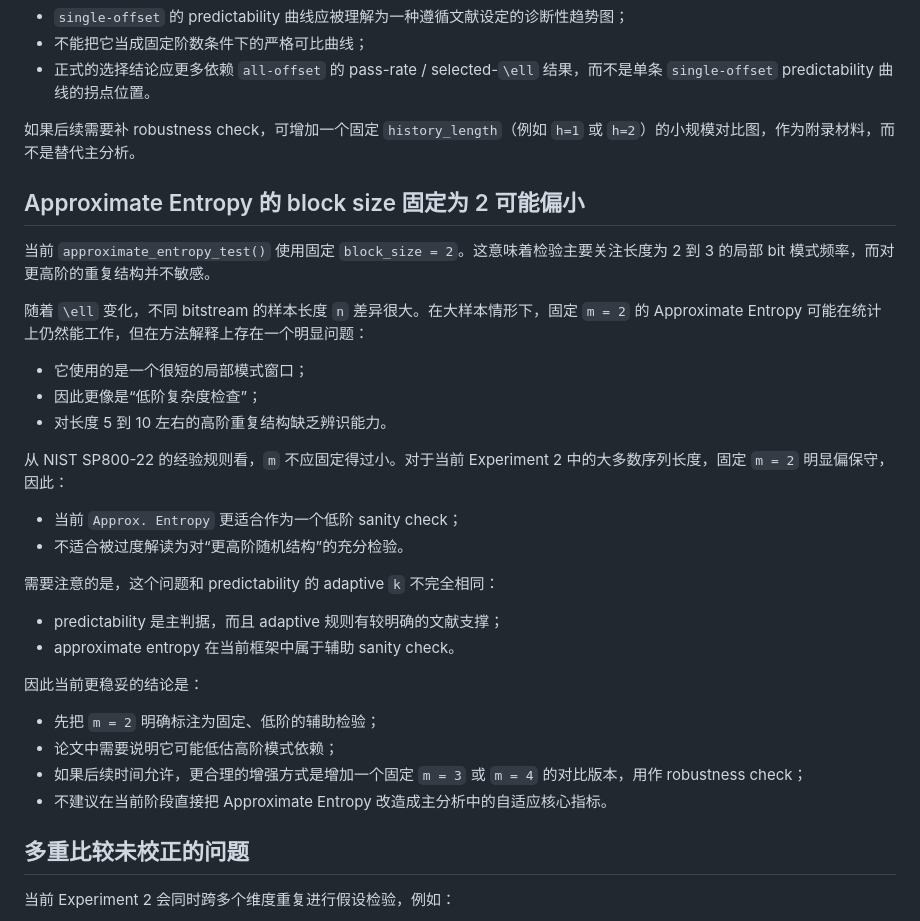
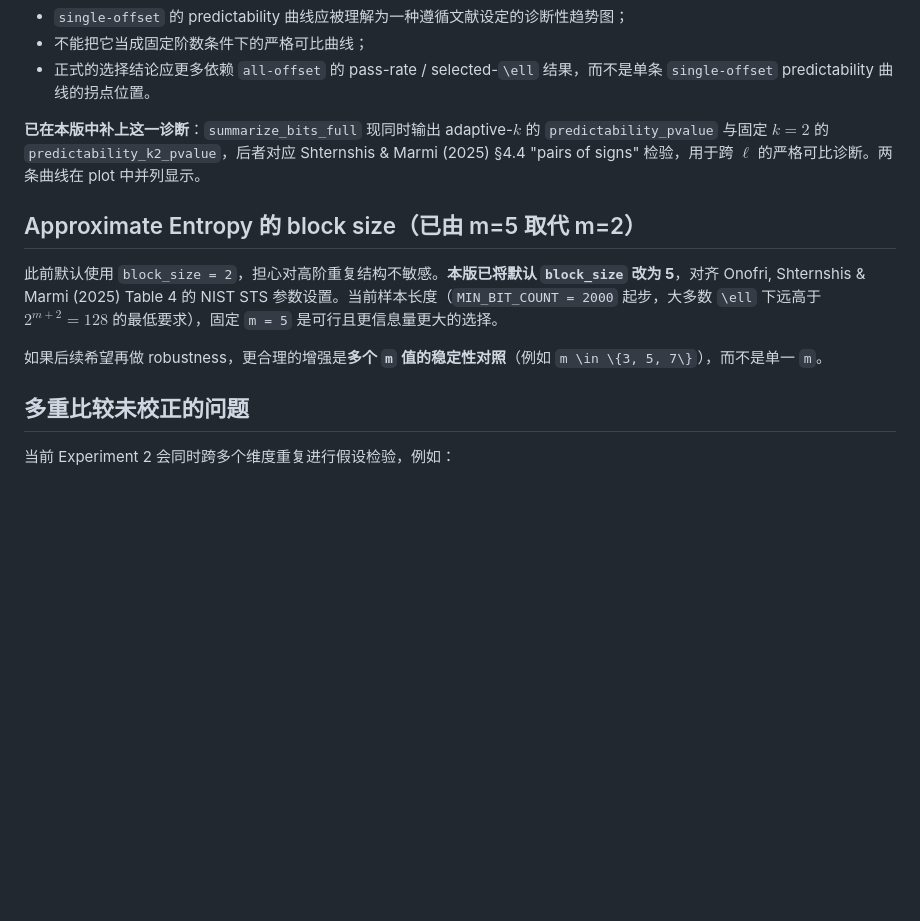
Before and after one commit to Liu-yujia-66/CryptoEntropy-RNG, a Markdown page: Exp2 Limitations.md, the part around one of its changes. Rendered like a GitHub page; blank space fills up the shorter version.

```diff
--- a/Exp2 Limitations.md
+++ b/Exp2 Limitations.md
@@ -41,34 +41,13 @@
 - 不能把它当成固定阶数条件下的严格可比曲线；
 - 正式的选择结论应更多依赖 `all-offset` 的 pass-rate / selected-`\ell` 结果，而不是单条 `single-offset` predictability 曲线的拐点位置。
 
-如果后续需要补 robustness check，可增加一个固定 `history_length`（例如 `h=1` 或 `h=2`）的小规模对比图，作为附录材料，而不是替代主分析。
+**已在本版中补上这一诊断**：`summarize_bits_full` 现同时输出 adaptive-$k$ 的 `predictability_pvalue` 与固定 $k=2$ 的 `predictability_k2_pvalue`，后者对应 Shternshis & Marmi (2025) §4.4 "pairs of signs" 检验，用于跨 $\ell$ 的严格可比诊断。两条曲线在 plot 中并列显示。
 
-## Approximate Entropy 的 block size 固定为 2 可能偏小
+## Approximate Entropy 的 block size（已由 m=5 取代 m=2）
 
-当前 `approximate_entropy_test()` 使用固定 `block_size = 2`。这意味着检验主要关注长度为 2 到 3 的局部 bit 模式频率，而对更高阶的重复结构并不敏感。
+此前默认使用 `block_size = 2`，担心对高阶重复结构不敏感。**本版已将默认 `block_size` 改为 5**，对齐 Onofri, Shternshis & Marmi (2025) Table 4 的 NIST STS 参数设置。当前样本长度（`MIN_BIT_COUNT = 2000` 起步，大多数 `\ell` 下远高于 $2^{m+2}=128$ 的最低要求），固定 `m = 5` 是可行且更信息量更大的选择。
 
-随着 `\ell` 变化，不同 bitstream 的样本长度 `n` 差异很大。在大样本情形下，固定 `m = 2` 的 Approximate Entropy 可能在统计上仍然能工作，但在方法解释上存在一个明显问题：
-
-- 它使用的是一个很短的局部模式窗口；
-- 因此更像是“低阶复杂度检查”；
-- 对长度 5 到 10 左右的高阶重复结构缺乏辨识能力。
-
-从 NIST SP800-22 的经验规则看，`m` 不应固定得过小。对于当前 Experiment 2 中的大多数序列长度，固定 `m = 2` 明显偏保守，因此：
-
-- 当前 `Approx. Entropy` 更适合作为一个低阶 sanity check；
-- 不适合被过度解读为对“更高阶随机结构”的充分检验。
-
-需要注意的是，这个问题和 predictability 的 adaptive `k` 不完全相同：
-
-- predictability 是主判据，而且 adaptive 规则有较明确的文献支撑；
-- approximate entropy 在当前框架中属于辅助 sanity check。
-
-因此当前更稳妥的结论是：
-
-- 先把 `m = 2` 明确标注为固定、低阶的辅助检验；
-- 论文中需要说明它可能低估高阶模式依赖；
-- 如果后续时间允许，更合理的增强方式是增加一个固定 `m = 3` 或 `m = 4` 的对比版本，用作 robustness check；
-- 不建议在当前阶段直接把 Approximate Entropy 改造成主分析中的自适应核心指标。
+如果后续希望再做 robustness，更合理的增强是**多个 `m` 值的稳定性对照**（例如 `m \in \{3, 5, 7\}`），而不是单一 `m`。
 
 ## 多重比较未校正的问题
 
```
Also changed, not shown: other parts of Exp2 Limitations.md (+38 -16 lines), Paper Reference - 6. Predictability: Entropy-based 2024.md (+29 -1 lines), Paper Reference - 7. Emergence of Randomness 2025.md (+3 -1 lines).
